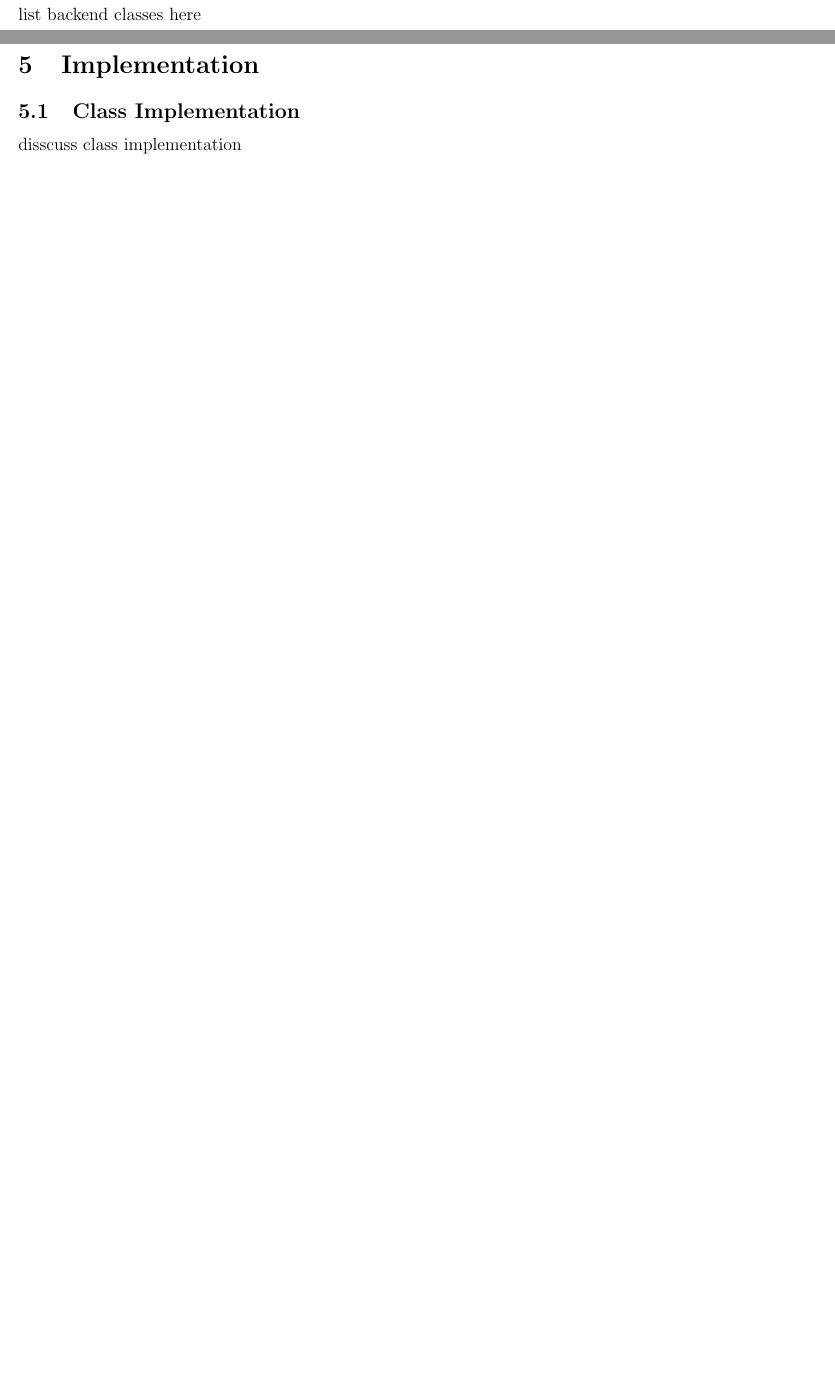
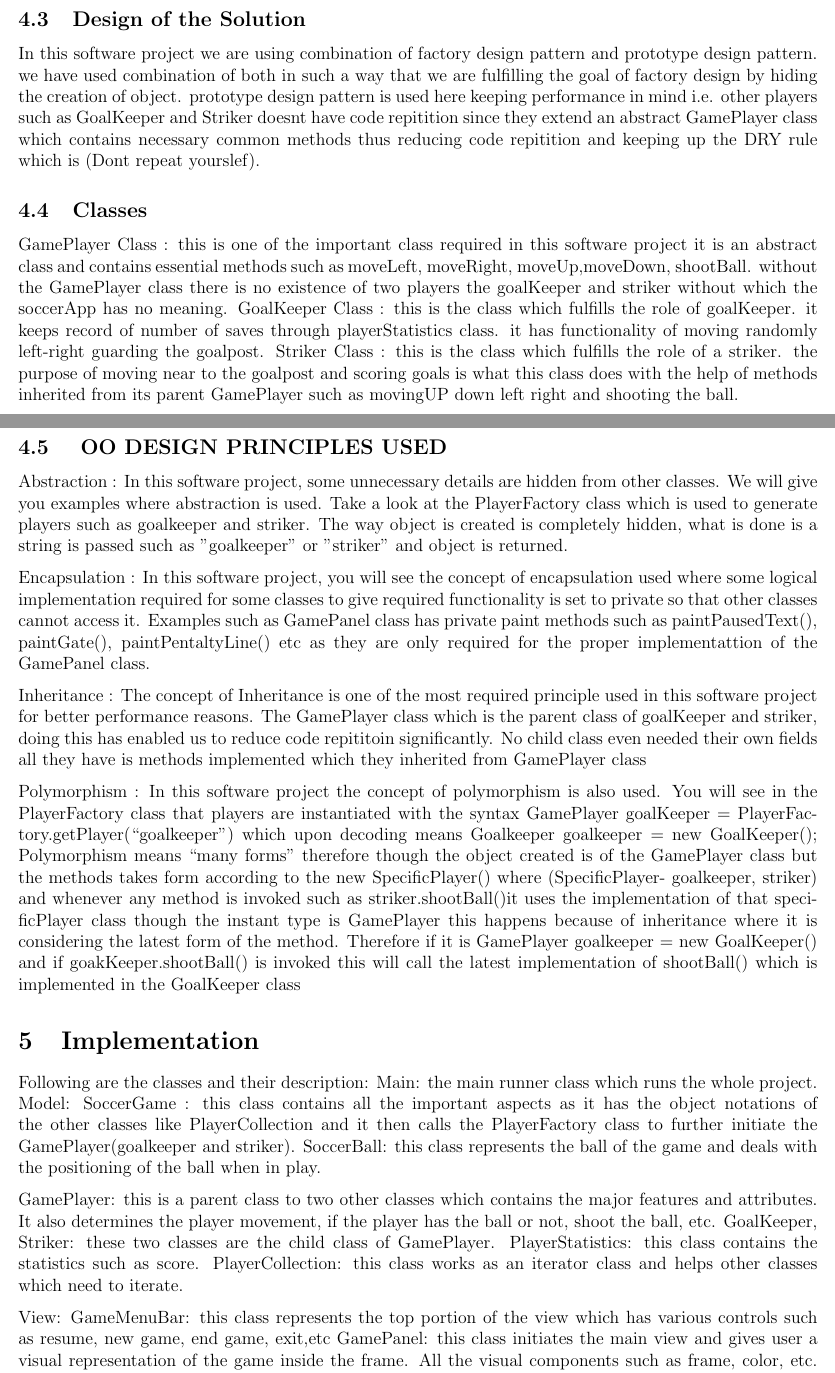
Before and after one commit to a-mohamad/soccer-game, a LaTeX document (Documentation/report/report.tex): two parts of pages 6 and 7 of 7 before the commit and two parts of pages 6 and 7 of 8 after it, joined at a grey line, cut at the place of the change, the shorter picture padded with empty space. Compiled offline with pdfLaTeX.

Commit message:
DesignPattern- OOD  - implementation content added
contents have been added in the respected section.

```diff
--- a/Documentation/report/report.tex
+++ b/Documentation/report/report.tex
@@ -192,11 +192,60 @@ list frontend classes here
 	\end{figure}
 \end{center}
 \clearpage
+\subsection{Design of the Solution}
+In this software project we are using combination of factory design pattern and prototype design pattern.
+we have used combination of both in such a way that we are fulfilling the goal of factory design by hiding the
+creation of object. prototype design pattern is used here keeping performance in mind i.e. other players such as
+GoalKeeper and Striker doesnt have code repitition since they extend an abstract GamePlayer class which contains
+necessary common methods thus reducing code repitition and keeping up the DRY rule which is (Dont repeat yourslef).
+
 \subsection{Classes}
-list backend classes here
-
+GamePlayer Class : this is one of the important class required in this software project it is an abstract class
+and contains  essential methods such as moveLeft, moveRight, moveUp,moveDown, shootBall. without the GamePlayer
+class there is no existence of two players the goalKeeper and striker without which the soccerApp has no meaning.
+GoalKeeper Class :  this is the class which fulfills the role of goalKeeper. it keeps record of number of saves through
+playerStatistics class. it has functionality of moving randomly left-right guarding the goalpost.
+Striker Class : this is the class which fulfills the role of a striker. the purpose of moving near to the goalpost
+and scoring goals is what this class does with the help of methods inherited from its parent GamePlayer such as
+movingUP down left right and shooting the ball.
 \clearpage
 
+\subsection{ OO DESIGN PRINCIPLES USED}
+Abstraction : In this software project, some unnecessary details are hidden from other classes. We will give you examples
+where abstraction is used. Take a look at the PlayerFactory class which is used to generate players such as goalkeeper
+and striker. The way object is created is completely hidden, what is done is a string is passed such as "goalkeeper" or
+"striker" and object is returned.
+
+Encapsulation : In this software project, you will see the concept of encapsulation used where some logical implementation
+required for some classes to give required functionality is set to private so that other classes cannot access it.
+Examples such as GamePanel class has private paint methods such as paintPausedText(), paintGate(), paintPentaltyLine() etc
+as they are only required for the proper implementattion of the GamePanel class.
+
+Inheritance : The concept of Inheritance is one of the most required principle used in this software project for better performance reasons.
+The GamePlayer class which is the parent class of goalKeeper and striker, doing this has enabled us to reduce code repititoin significantly.
+No child class even needed their own fields all they have is methods implemented which they inherited from GamePlayer class
+
+Polymorphism : In this software project the concept of polymorphism is also used. You will see in the PlayerFactory class that
+players are instantiated with the syntax GamePlayer goalKeeper = PlayerFactory.getPlayer(“goalkeeper”) which upon decoding means Goalkeeper goalkeeper = new GoalKeeper();
+Polymorphism means “many forms” therefore though the object created is of the GamePlayer class but the methods takes form according to the new SpecificPlayer() where (SpecificPlayer- goalkeeper, striker)
+and whenever any method is invoked such as striker.shootBall()it uses the implementation of that specificPlayer class though the
+ instant type is GamePlayer this happens because of inheritance where it is considering the latest form of the method.
+Therefore if it is GamePlayer goalkeeper =  new GoalKeeper() and if goakKeeper.shootBall() is invoked this will call the
+ latest implementation of shootBall() which is implemented in the GoalKeeper class
+
+
 \section{Implementation}
-\subsection{Class Implementation}
-disscuss class implementation
+Following are the classes and their description:
+Main: the main runner class which runs the whole project.
+Model:
+SoccerGame : this class contains all the important aspects as it has the object notations of the other classes like PlayerCollection and it then calls the PlayerFactory class to further initiate the GamePlayer(goalkeeper and striker).
+SoccerBall: this class represents the ball of the game and deals with the positioning of the ball when in play.
+
+GamePlayer: this is a parent class to two other classes which contains the major features and attributes. It also determines the player movement, if the player has the ball or not, shoot the ball, etc.
+GoalKeeper, Striker: these two classes are the child class of GamePlayer.
+PlayerStatistics: this class contains the statistics such as score.
+PlayerCollection: this class works as an iterator class and helps other classes which need to iterate.
+
+View:
+GameMenuBar: this class represents the top portion of the view which has various controls such as resume, new game, end game, exit,etc
+GamePanel: this class initiates the main view and gives user a visual representation of the game inside the frame. All the visual components such as frame, color, etc. are contained in this.
```
Also changed, not shown: Documentation/report/report.tex (7 more changed lines).
